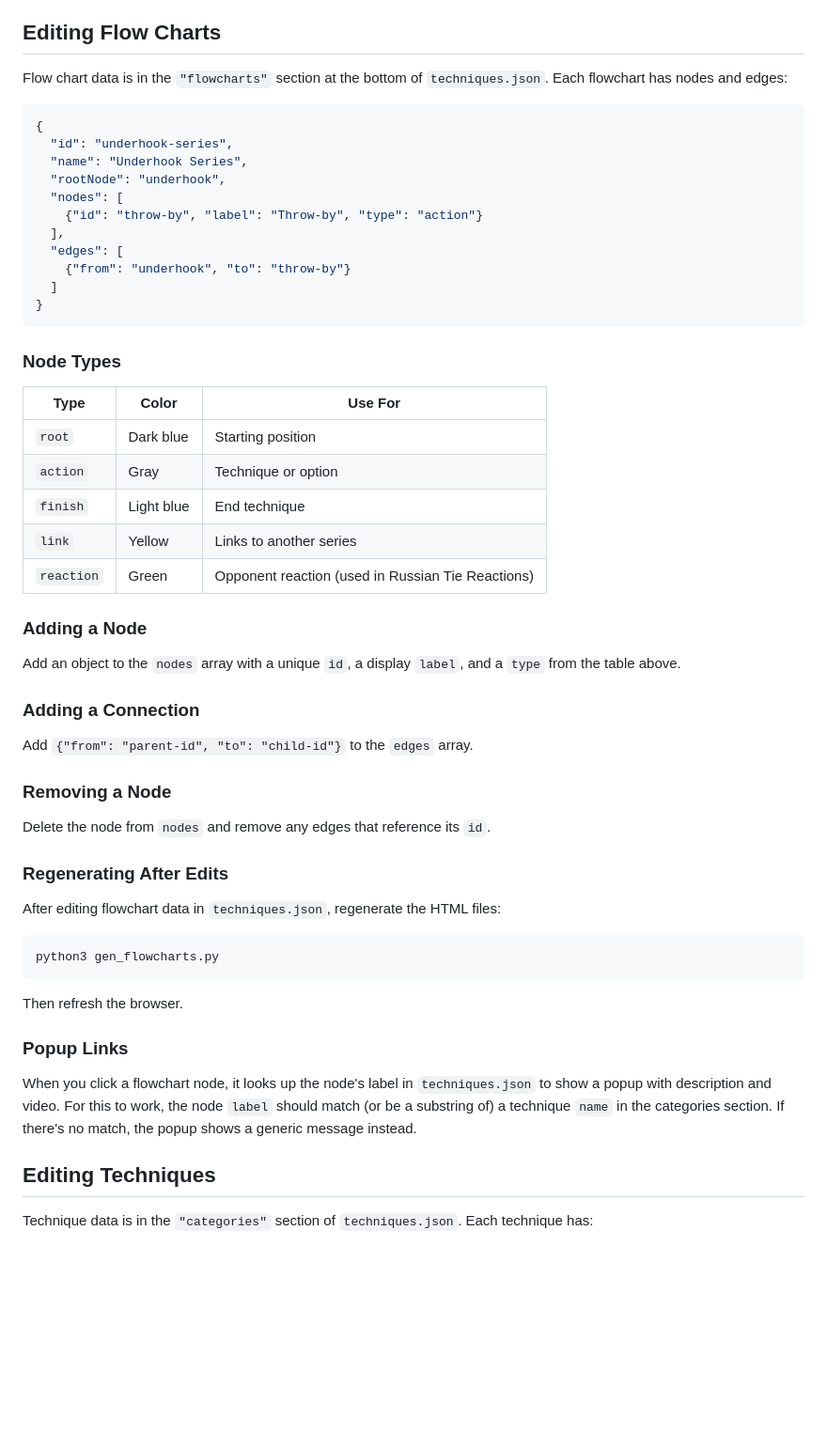
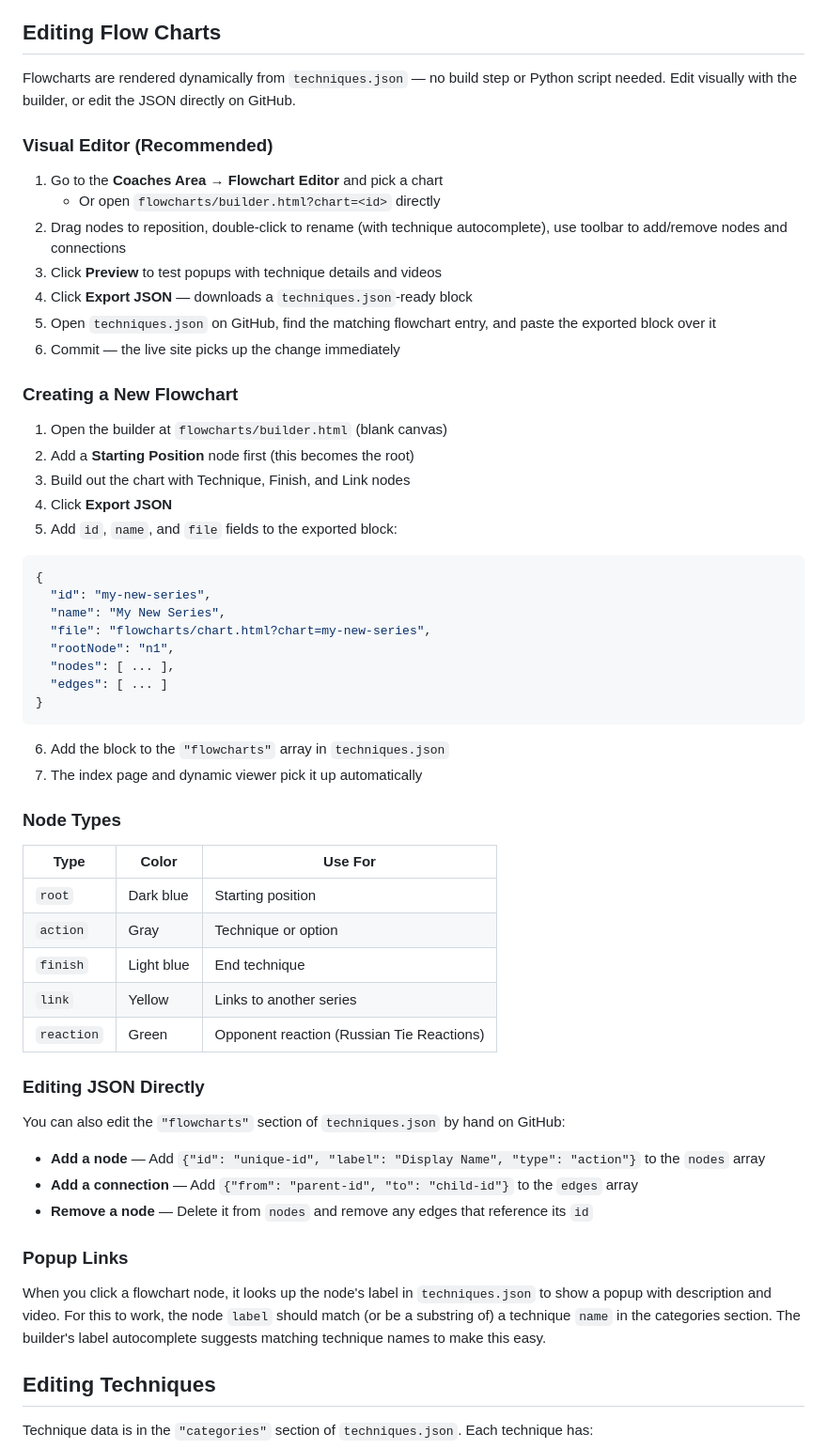
Before and after one commit to 223wrestling/FowlervilleWrestling, a Markdown page: README.md, the part around one of its changes. Shown at 94% size. Rendered like a GitHub page; blank space fills up the shorter version.

Commit message:
Update README with visual flowchart editor workflow
Replace gen_flowcharts.py instructions with visual builder workflow,
add creating new flowcharts section, update file structure.

Co-Authored-By: Claude Opus 4.6 <noreply@anthropic.com>

````diff
--- a/README.md
+++ b/README.md
@@ -72,21 +71,39 @@ When searching for videos, prioritize these channels:
 
 ## Editing Flow Charts
 
-Flow chart data is in the `"flowcharts"` section at the bottom of `techniques.json`. Each flowchart has nodes and edges:
+Flowcharts are rendered dynamically from `techniques.json` — no build step or Python script needed. Edit visually with the builder, or edit the JSON directly on GitHub.
+
+### Visual Editor (Recommended)
+
+1. Go to the **Coaches Area** → **Flowchart Editor** and pick a chart
+   - Or open `flowcharts/builder.html?chart=<id>` directly
+2. Drag nodes to reposition, double-click to rename (with technique autocomplete), use toolbar to add/remove nodes and connections
+3. Click **Preview** to test popups with technique details and videos
+4. Click **Export JSON** — downloads a `techniques.json`-ready block
+5. Open `techniques.json` on GitHub, find the matching flowchart entry, and paste the exported block over it
+6. Commit — the live site picks up the change immediately
+
+### Creating a New Flowchart
+
+1. Open the builder at `flowcharts/builder.html` (blank canvas)
+2. Add a **Starting Position** node first (this becomes the root)
+3. Build out the chart with Technique, Finish, and Link nodes
+4. Click **Export JSON**
+5. Add `id`, `name`, and `file` fields to the exported block:
 
 ```json
 {
-  "id": "underhook-series",
-  "name": "Underhook Series",
-  "rootNode": "underhook",
-  "nodes": [
-    {"id": "throw-by", "label": "Throw-by", "type": "action"}
-  ],
-  "edges": [
-    {"from": "underhook", "to": "throw-by"}
-  ]
+  "id": "my-new-series",
+  "name": "My New Series",
+  "file": "flowcharts/chart.html?chart=my-new-series",
+  "rootNode": "n1",
+  "nodes": [ ... ],
+  "edges": [ ... ]
 }
 ```
+
+6. Add the block to the `"flowcharts"` array in `techniques.json`
+7. The index page and dynamic viewer pick it up automatically
 
 ### Node Types
 
@@ -96,33 +113,19 @@ Flow chart data is in the `"flowcharts"` section at the bottom of `techniques.js
 | `action`   | Gray        | Technique or option              |
 | `finish`   | Light blue  | End technique                    |
 | `link`     | Yellow      | Links to another series          |
-| `reaction` | Green       | Opponent reaction (used in Russian Tie Reactions) |
+| `reaction` | Green       | Opponent reaction (Russian Tie Reactions) |
 
-### Adding a Node
+### Editing JSON Directly
 
-Add an object to the `nodes` array with a unique `id`, a display `label`, and a `type` from the table above.
+You can also edit the `"flowcharts"` section of `techniques.json` by hand on GitHub:
 
-### Adding a Connection
-
-Add `{"from": "parent-id", "to": "child-id"}` to the `edges` array.
-
-### Removing a Node
-
-Delete the node from `nodes` and remove any edges that reference its `id`.
-
-### Regenerating After Edits
-
-After editing flowchart data in `techniques.json`, regenerate the HTML files:
-
-```bash
-python3 gen_flowcharts.py
-```
-
-Then refresh the browser.
+- **Add a node** — Add `{"id": "unique-id", "label": "Display Name", "type": "action"}` to the `nodes` array
+- **Add a connection** — Add `{"from": "parent-id", "to": "child-id"}` to the `edges` array
+- **Remove a node** — Delete it from `nodes` and remove any edges that reference its `id`
 
 ### Popup Links
 
-When you click a flowchart node, it looks up the node's label in `techniques.json` to show a popup with description and video. For this to work, the node `label` should match (or be a substring of) a technique `name` in the categories section. If there's no match, the popup shows a generic message instead.
+When you click a flowchart node, it looks up the node's label in `techniques.json` to show a popup with description and video. For this to work, the node `label` should match (or be a substring of) a technique `name` in the categories section. The builder's label autocomplete suggests matching technique names to make this easy.
 
 ## Editing Techniques
 
````
Also changed, not shown: other parts of README.md (+7 -8 lines).
